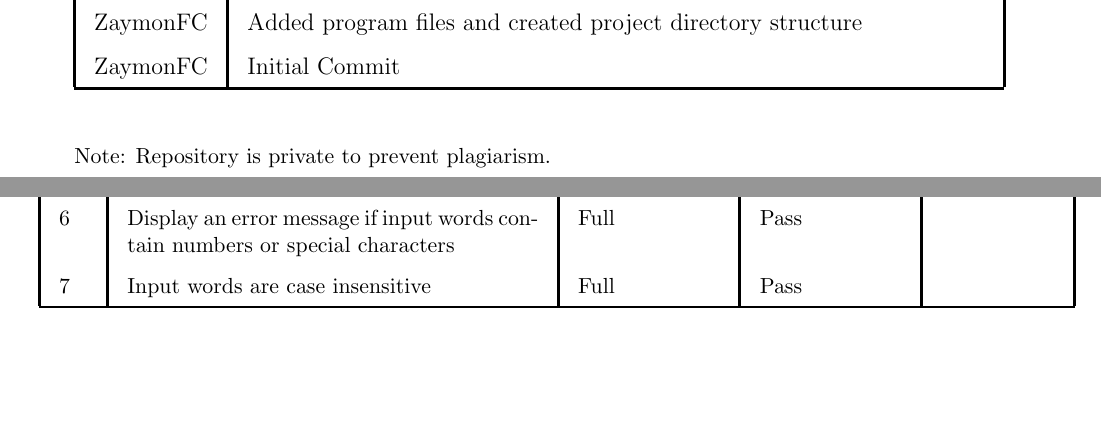
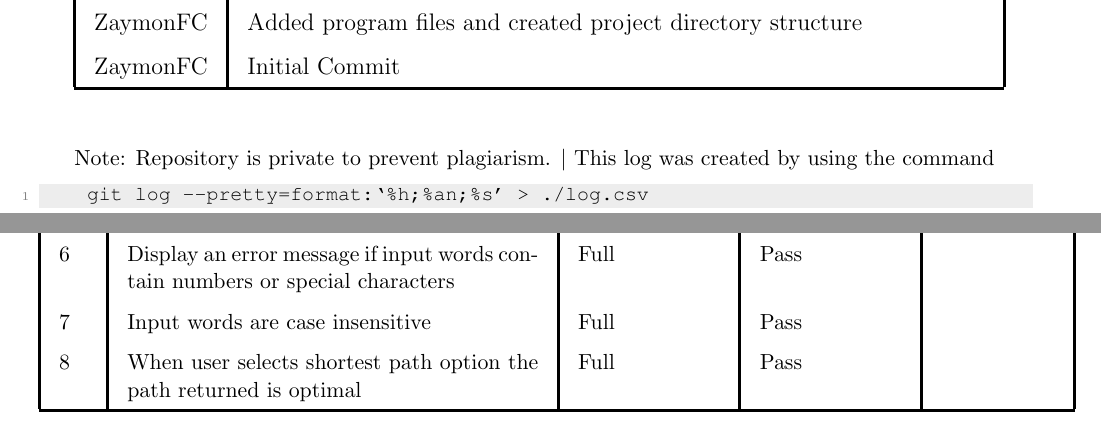
Before and after one commit to natnicha143/2810ICT-, a LaTeX document (Report/2810ICT Report.tex): two parts of pages 10 and 13 of 14, joined at a grey line, cut so that both start at the same text, the shorter picture padded with empty space. Compiled offline with pdfLaTeX.

Commit message:
Final Changes

```diff
--- a/Report/2810ICT Report.tex
+++ b/Report/2810ICT Report.tex
@@ -306,7 +307,8 @@
 
 		\end{tabular}
 
-		\par\vspace{1cm}\small Note: Repository is private to prevent plagiarism.
+		\par\vspace{1cm}\small Note: Repository is private to prevent plagiarism. \textbar{} This log was created by using the command \begin{lstlisting}
+		git log --pretty=format:`%h;%an;%s' > ./log.csv\end{lstlisting}
 
 	\subsection{Unit Testing}
 
@@ -357,6 +359,7 @@
 			5 & Display an error message if source or target do not exist within the dictionary & Full & Pass & \\
 			6 & Display an error message if input words contain numbers or special characters & Full & Pass & \\
 			7 & Input words are case insensitive & Full & Pass & \\
+			8 & When user selects shortest path option the path returned is optimal  & Full & Pass & \\
 			\hline
 		\end{tabular}
 
```
Also changed, not shown: Report/2810ICT Report.tex (3 more changed lines).
